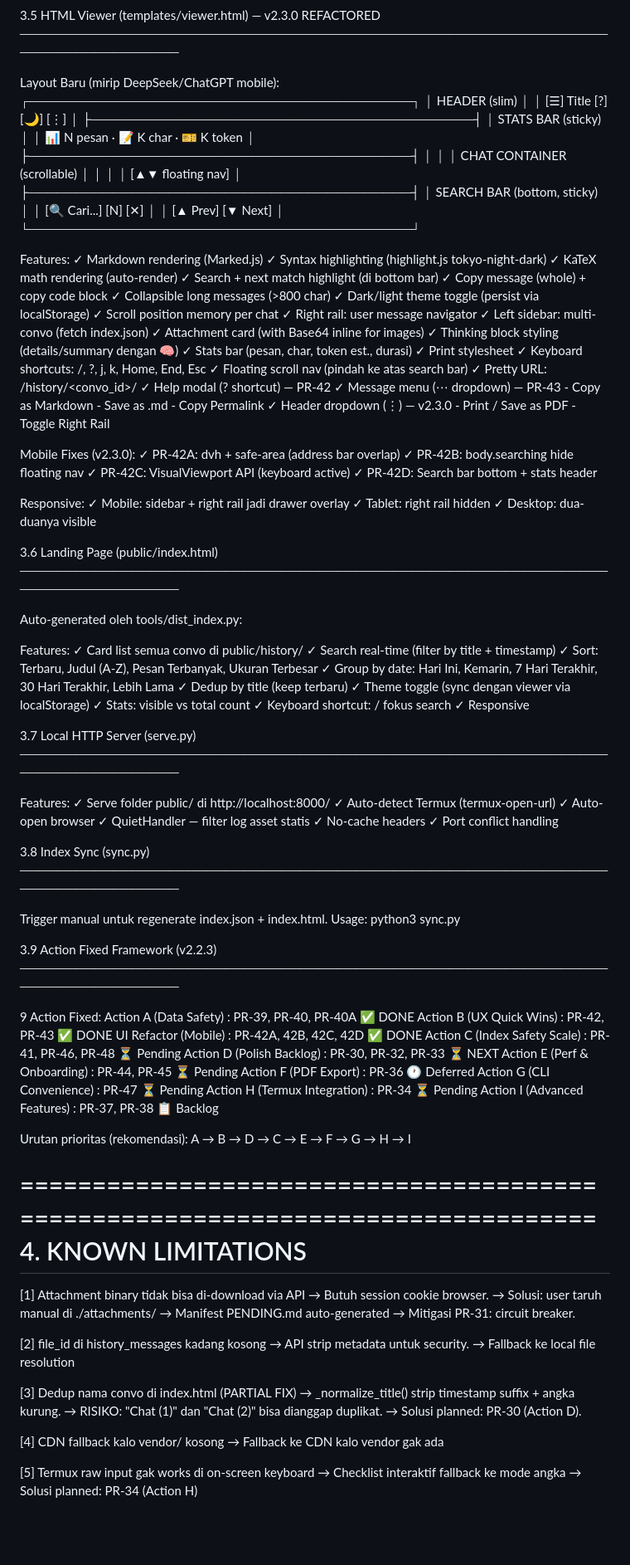
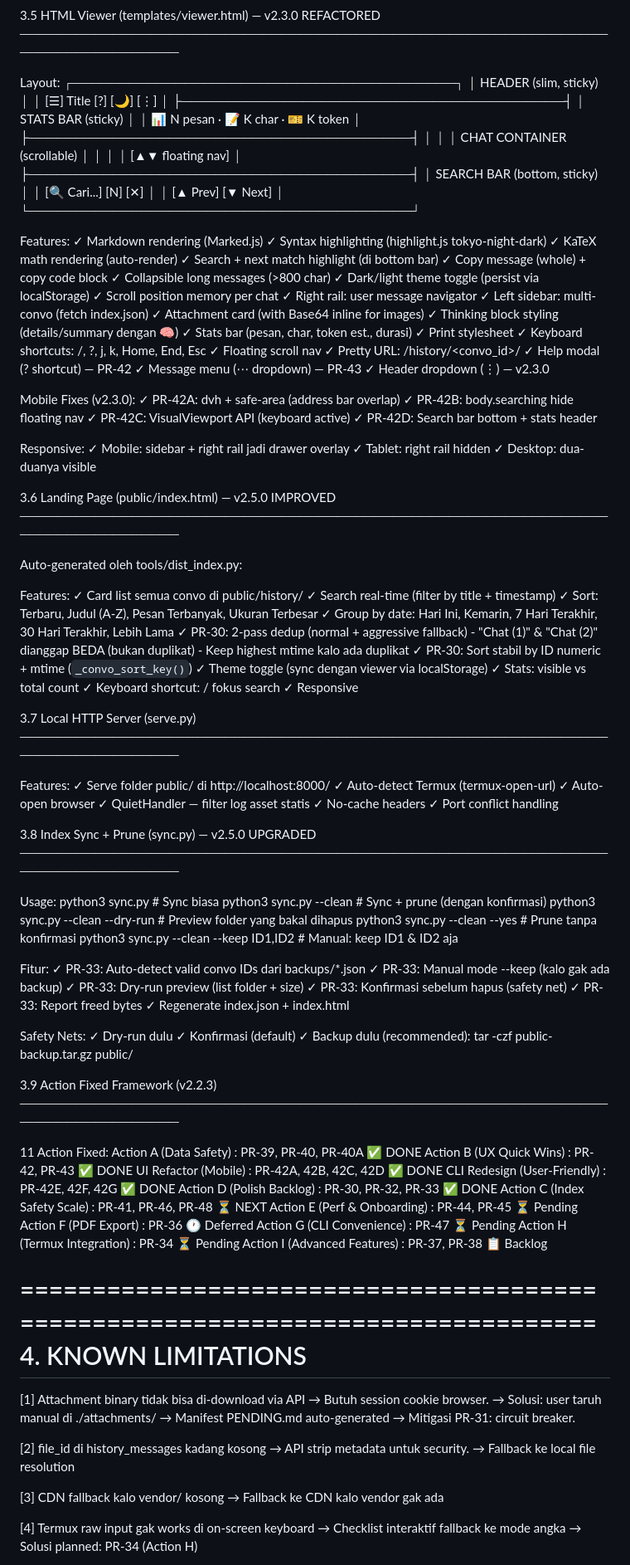
Before and after one commit to nexterade/GhostWriter, a Markdown page: docs/STATE.md, the part around one of its changes. Shown at 83% size. Rendered like a GitHub page; blank space fills up the shorter version.

Commit message:
docs: bump to v2.5.0-GW — Action D done + PR-30 dedup fix

```diff
--- a/docs/STATE.md
+++ b/docs/STATE.md
@@ -223,9 +222,9 @@ Components:
 3.5 HTML Viewer (templates/viewer.html) — v2.3.0 REFACTORED
 ────────────────────────────────────────────────────────────────────────────────
 
-Layout Baru (mirip DeepSeek/ChatGPT mobile):
+Layout:
   ┌─────────────────────────────────────────┐
-  │  HEADER (slim)                          │
+  │  HEADER (slim, sticky)                  │
   │  [☰] Title              [?] [🌙] [⋮]    │
   ├─────────────────────────────────────────┤
   │  STATS BAR (sticky)                     │
@@ -257,16 +256,11 @@ Features:
   ✓ Stats bar (pesan, char, token est., durasi)
   ✓ Print stylesheet
   ✓ Keyboard shortcuts: /, ?, j, k, Home, End, Esc
-  ✓ Floating scroll nav (pindah ke atas search bar)
+  ✓ Floating scroll nav
   ✓ Pretty URL: /history/<convo_id>/
   ✓ Help modal (? shortcut) — PR-42
   ✓ Message menu (⋯ dropdown) — PR-43
-    - Copy as Markdown
-    - Save as .md
-    - Copy Permalink
   ✓ Header dropdown (⋮) — v2.3.0
-    - Print / Save as PDF
-    - Toggle Right Rail
 
 Mobile Fixes (v2.3.0):
   ✓ PR-42A: dvh + safe-area (address bar overlap)
@@ -280,7 +274,7 @@ Responsive:
   ✓ Desktop: dua-duanya visible
 
 
-3.6 Landing Page (public/index.html)
+3.6 Landing Page (public/index.html) — v2.5.0 IMPROVED
 ────────────────────────────────────────────────────────────────────────────────
 
 Auto-generated oleh tools/dist_index.py:
@@ -290,7 +284,10 @@ Features:
   ✓ Search real-time (filter by title + timestamp)
   ✓ Sort: Terbaru, Judul (A-Z), Pesan Terbanyak, Ukuran Terbesar
   ✓ Group by date: Hari Ini, Kemarin, 7 Hari Terakhir, 30 Hari Terakhir, Lebih Lama
-  ✓ Dedup by title (keep terbaru)
+  ✓ PR-30: 2-pass dedup (normal + aggressive fallback)
+    - "Chat (1)" & "Chat (2)" dianggap BEDA (bukan duplikat)
+    - Keep highest mtime kalo ada duplikat
+  ✓ PR-30: Sort stabil by ID numeric + mtime (`_convo_sort_key()`)
   ✓ Theme toggle (sync dengan viewer via localStorage)
   ✓ Stats: visible vs total count
   ✓ Keyboard shortcut: / fokus search
@@ -309,30 +306,45 @@ Features:
   ✓ Port conflict handling
 
 
-3.8 Index Sync (sync.py)
+3.8 Index Sync + Prune (sync.py) — v2.5.0 UPGRADED
 ────────────────────────────────────────────────────────────────────────────────
 
-Trigger manual untuk regenerate index.json + index.html.
-Usage: python3 sync.py
+Usage:
+  python3 sync.py                        # Sync biasa
+  python3 sync.py --clean                # Sync + prune (dengan konfirmasi)
+  python3 sync.py --clean --dry-run      # Preview folder yang bakal dihapus
+  python3 sync.py --clean --yes          # Prune tanpa konfirmasi
+  python3 sync.py --clean --keep ID1,ID2 # Manual: keep ID1 & ID2 aja
+
+Fitur:
+  ✓ PR-33: Auto-detect valid convo IDs dari backups/*.json
+  ✓ PR-33: Manual mode --keep (kalo gak ada backup)
+  ✓ PR-33: Dry-run preview (list folder + size)
+  ✓ PR-33: Konfirmasi sebelum hapus (safety net)
+  ✓ PR-33: Report freed bytes
+  ✓ Regenerate index.json + index.html
+
+Safety Nets:
+  ✓ Dry-run dulu
+  ✓ Konfirmasi (default)
+  ✓ Backup dulu (recommended): tar -czf public-backup.tar.gz public/
 
 
 3.9 Action Fixed Framework (v2.2.3)
 ────────────────────────────────────────────────────────────────────────────────
 
-9 Action Fixed:
-  Action A (Data Safety)        : PR-39, PR-40, PR-40A ✅ DONE
-  Action B (UX Quick Wins)      : PR-42, PR-43 ✅ DONE
-  UI Refactor (Mobile)          : PR-42A, 42B, 42C, 42D ✅ DONE
-  Action C (Index Safety Scale) : PR-41, PR-46, PR-48 ⏳ Pending
-  Action D (Polish Backlog)     : PR-30, PR-32, PR-33 ⏳ NEXT
-  Action E (Perf & Onboarding)  : PR-44, PR-45 ⏳ Pending
-  Action F (PDF Export)         : PR-36 🕐 Deferred
-  Action G (CLI Convenience)    : PR-47 ⏳ Pending
-  Action H (Termux Integration) : PR-34 ⏳ Pending
-  Action I (Advanced Features)  : PR-37, PR-38 📋 Backlog
-
-Urutan prioritas (rekomendasi):
-  A → B → D → C → E → F → G → H → I
+11 Action Fixed:
+  Action A (Data Safety)          : PR-39, PR-40, PR-40A ✅ DONE
+  Action B (UX Quick Wins)        : PR-42, PR-43 ✅ DONE
+  UI Refactor (Mobile)            : PR-42A, 42B, 42C, 42D ✅ DONE
+  CLI Redesign (User-Friendly)    : PR-42E, 42F, 42G ✅ DONE
+  Action D (Polish Backlog)       : PR-30, PR-32, PR-33 ✅ DONE
+  Action C (Index Safety Scale)   : PR-41, PR-46, PR-48 ⏳ NEXT
+  Action E (Perf & Onboarding)    : PR-44, PR-45 ⏳ Pending
+  Action F (PDF Export)           : PR-36 🕐 Deferred
+  Action G (CLI Convenience)      : PR-47 ⏳ Pending
+  Action H (Termux Integration)   : PR-34 ⏳ Pending
+  Action I (Advanced Features)    : PR-37, PR-38 📋 Backlog
 
 
 ================================================================================
@@ -349,15 +361,10 @@ Urutan prioritas (rekomendasi):
       → API strip metadata untuk security.
       → Fallback ke local file resolution
 
-  [3] Dedup nama convo di index.html (PARTIAL FIX)
-      → _normalize_title() strip timestamp suffix + angka kurung.
-      → RISIKO: "Chat (1)" dan "Chat (2)" bisa dianggap duplikat.
-      → Solusi planned: PR-30 (Action D).
-
-  [4] CDN fallback kalo vendor/ kosong
+  [3] CDN fallback kalo vendor/ kosong
       → Fallback ke CDN kalo vendor gak ada
 
-  [5] Termux raw input gak works di on-screen keyboard
+  [4] Termux raw input gak works di on-screen keyboard
       → Checklist interaktif fallback ke mode angka
       → Solusi planned: PR-34 (Action H)
 
```
Also changed, not shown: other parts of docs/STATE.md (+93 -55 lines), docs/BACKLOG.md (+83 -59 lines).
